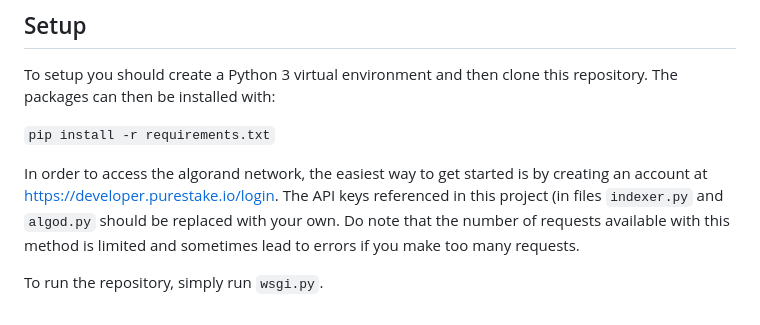
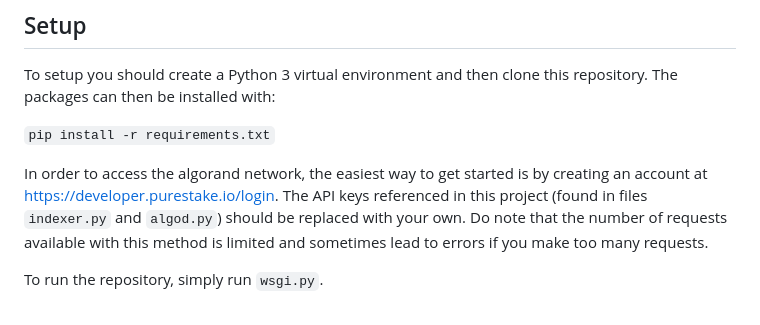
Before and after one commit to michaelockenden/algorand-flask, a Markdown page: README.md, the part around the change. GitHub-like rendering.

```diff
--- a/README.md
+++ b/README.md
@@ -21,7 +21,7 @@ with:
 
 In order to access the algorand network, the easiest way to get started is by creating an account
 at https://developer.purestake.io/login.
-The API keys referenced in this project (in files `indexer.py` and `algod.py` should be replaced with your own.
+The API keys referenced in this project (found in files `indexer.py` and `algod.py`) should be replaced with your own.
 Do note that the number of requests available with this method is limited and sometimes lead to errors if you make too many requests.
 
 To run the repository, simply run `wsgi.py`.
```
Also changed, not shown: blog/blogpost.md (added, +198 -0 lines), blog/initial.png (added).
